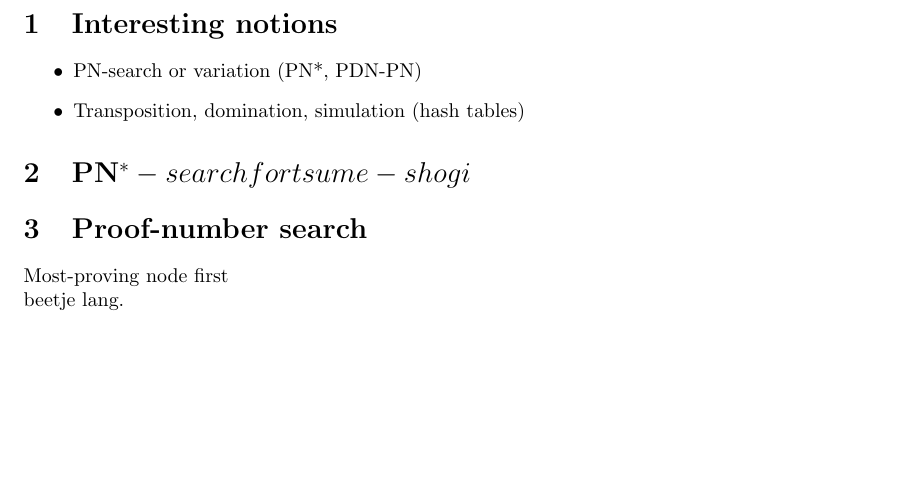
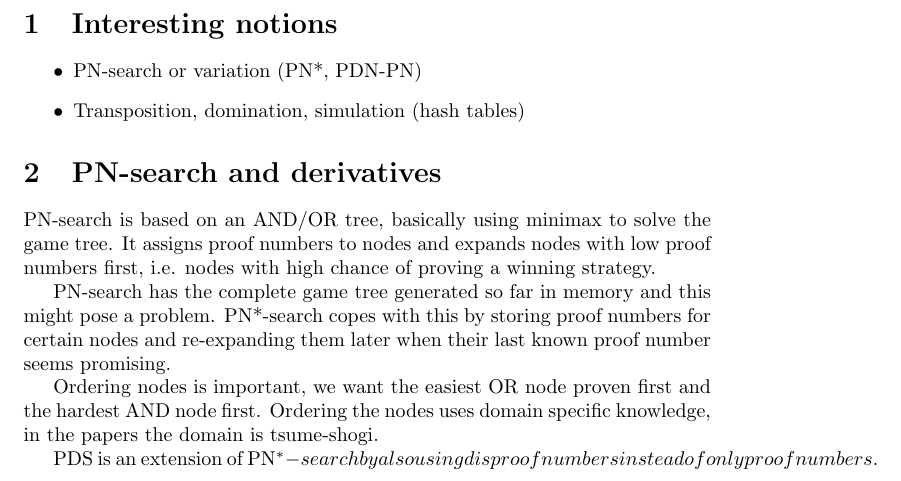
Before and after one commit to Ingovd/small-shogi, a LaTeX document (papers/notes.tex): part of the page, cut so that both start at the same text, the shorter picture padded with empty space. Compiled offline with pdfLaTeX.

Commit message:
revised notes

```diff
--- a/papers/notes.tex
+++ b/papers/notes.tex
@@ -8,12 +8,14 @@
 
 \end{itemize}
 
-\section{PN^*-search for tsume-shogi}
+\section{PN-search and derivatives}
+PN-search is based on an AND/OR tree, basically using minimax to solve the game tree. It assigns proof numbers to nodes and expands nodes with low proof numbers first, i.e. nodes with high chance of proving a winning strategy.
+
+PN-search has the complete game tree generated so far in memory and this might pose a problem. PN*-search copes with this by storing proof numbers for certain nodes and re-expanding them later when their last known proof number seems promising.
+
+Ordering nodes is important, we want the easiest OR node proven first and the hardest AND node first. Ordering the nodes uses domain specific knowledge, in the papers the domain is tsume-shogi.
+
+PDS is an extension of PN^*-search by also using disproof numbers in stead of only proof numbers.
 
 
-
-\section{Proof-number search}
-Most-proving node first\\
-beetje lang.
-
 \end{document}
```
